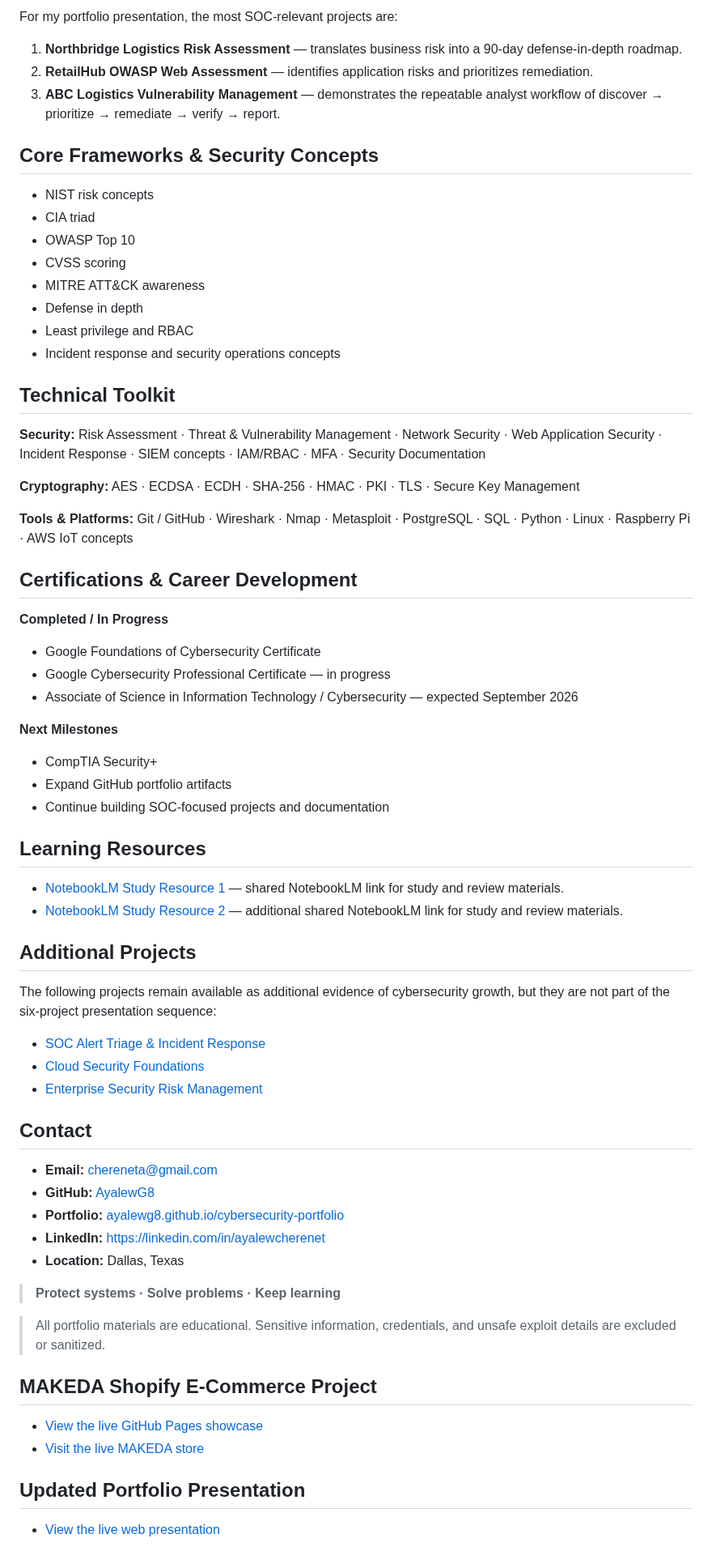
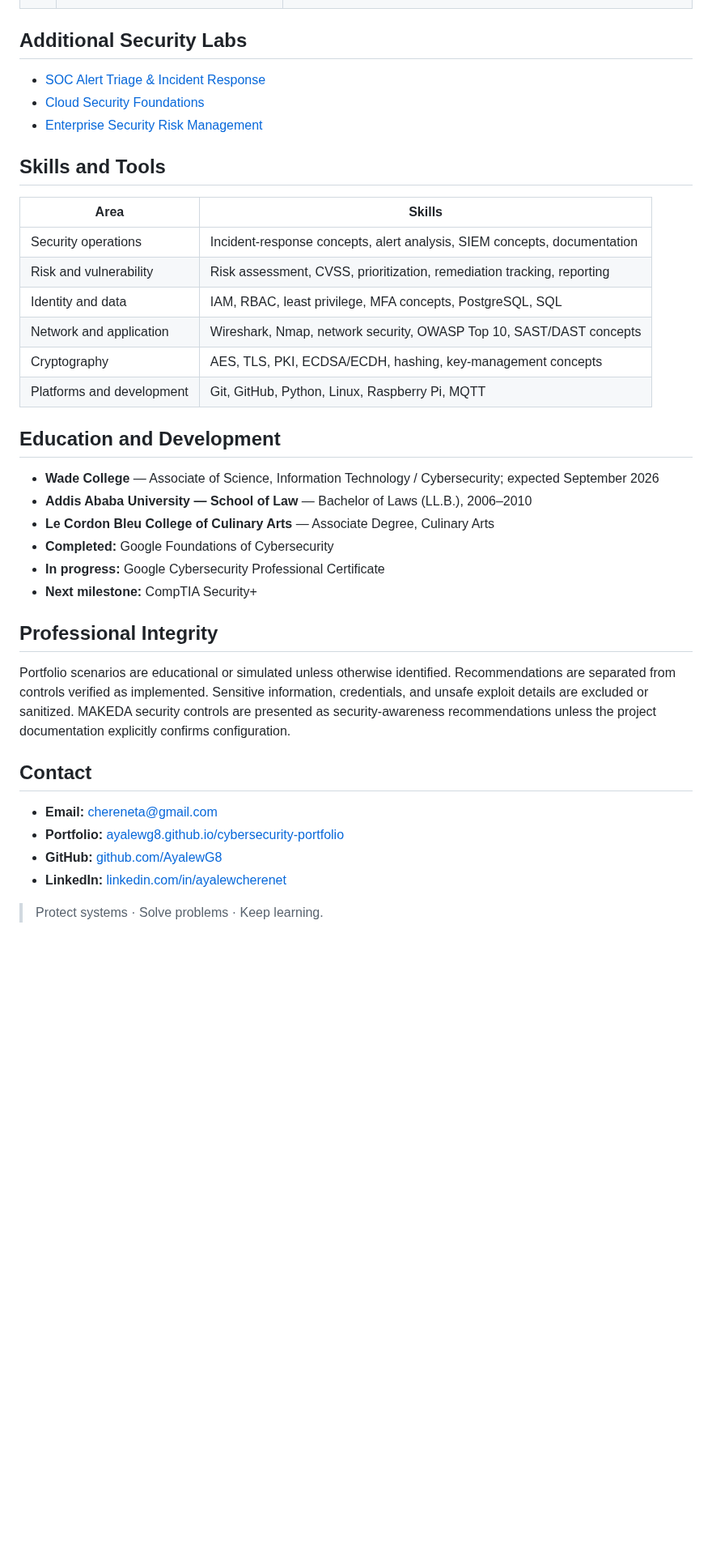
Before and after one commit to AyalewG8/cybersecurity-portfolio, a Markdown page: README.md, the part around one of its changes. Shown at 81% size. Drawn GitHub-style; blank space fills up the shorter version.

```diff
--- a/README.md
+++ b/README.md
@@ -58,72 +52,38 @@ These eight projects match my current portfolio presentation and 31-page submiss
-For my portfolio presentation, the most SOC-relevant projects are:
-
-1. **Northbridge Logistics Risk Assessment** — translates business risk into a 90-day defense-in-depth roadmap.
-2. **RetailHub OWASP Web Assessment** — identifies application risks and prioritizes remediation.
-3. **ABC Logistics Vulnerability Management** — demonstrates the repeatable analyst workflow of discover → prioritize → remediate → verify → report.
-
-## Core Frameworks & Security Concepts
-
-- NIST risk concepts
-- CIA triad
-- OWASP Top 10
-- CVSS scoring
-- MITRE ATT&CK awareness
-- Defense in depth
-- Least privilege and RBAC
-- Incident response and security operations concepts
-
-## Technical Toolkit
-
-**Security:** Risk Assessment · Threat & Vulnerability Management · Network Security · Web Application Security · Incident Response · SIEM concepts · IAM/RBAC · MFA · Security Documentation
-
-**Cryptography:** AES · ECDSA · ECDH · SHA-256 · HMAC · PKI · TLS · Secure Key Management
-
-**Tools & Platforms:** Git / GitHub · Wireshark · Nmap · Metasploit · PostgreSQL · SQL · Python · Linux · Raspberry Pi · AWS IoT concepts
-
-## Certifications & Career Development
-
-**Completed / In Progress**
-- Google Foundations of Cybersecurity Certificate
-- Google Cybersecurity Professional Certificate — in progress
-- Associate of Science in Information Technology / Cybersecurity — expected September 2026
-
-**Next Milestones**
-- CompTIA Security+
-- Expand GitHub portfolio artifacts
-- Continue building SOC-focused projects and documentation
-
-## Learning Resources
-
-- [NotebookLM Study Resource 1](https://notebooklm.link.google/UbsFgQxxU9TS) — shared NotebookLM link for study and review materials.
-- [NotebookLM Study Resource 2](https://notebooklm.link.google/qQRmnZyZ9kB2) — additional shared NotebookLM link for study and review materials.
-
-## Additional Projects
-
-The following projects remain available as additional evidence of cybersecurity growth, but they are not part of the six-project presentation sequence:
+## Additional Security Labs
 
 - [SOC Alert Triage & Incident Response](projects/security-operations/README.md)
 - [Cloud Security Foundations](projects/cloud-security/README.md)
 - [Enterprise Security Risk Management](projects/ISEC1373-enterprise-security-risk-management/)
 
+## Skills and Tools
+
+| Area | Skills |
+|---|---|
+| Security operations | Incident-response concepts, alert analysis, SIEM concepts, documentation |
+| Risk and vulnerability | Risk assessment, CVSS, prioritization, remediation tracking, reporting |
+| Identity and data | IAM, RBAC, least privilege, MFA concepts, PostgreSQL, SQL |
+| Network and application | Wireshark, Nmap, network security, OWASP Top 10, SAST/DAST concepts |
+| Cryptography | AES, TLS, PKI, ECDSA/ECDH, hashing, key-management concepts |
+| Platforms and development | Git, GitHub, Python, Linux, Raspberry Pi, MQTT |
+
+## Education and Development
+
+- **Wade College** — Associate of Science, Information Technology / Cybersecurity; expected September 2026
+- **Addis Ababa University — School of Law** — Bachelor of Laws (LL.B.), 2006–2010
+- **Le Cordon Bleu College of Culinary Arts** — Associate Degree, Culinary Arts
+- **Completed:** Google Foundations of Cybersecurity
+- **In progress:** Google Cybersecurity Professional Certificate
+- **Next milestone:** CompTIA Security+
+
+## Professional Integrity
+
+Portfolio scenarios are educational or simulated unless otherwise identified. Recommendations are separated from controls verified as implemented. Sensitive information, credentials, and unsafe exploit details are excluded or sanitized. MAKEDA security controls are presented as security-awareness recommendations unless the project documentation explicitly confirms configuration.
+
 ## Contact
 
 - **Email:** chereneta@gmail.com
-- **GitHub:** [AyalewG8](https://github.com/AyalewG8)
 - **Portfolio:** [ayalewg8.github.io/cybersecurity-portfolio](https://ayalewg8.github.io/cybersecurity-portfolio/)
-- **LinkedIn:** https://linkedin.com/in/ayalewcherenet
-- **Location:** Dallas, Texas
+- **GitHub:** [github.com/AyalewG8](https://github.com/AyalewG8)
+- **LinkedIn:** [linkedin.com/in/ayalewcherenet](https://www.linkedin.com/in/ayalewcherenet)
 
-> **Protect systems · Solve problems · Keep learning**
-
-> All portfolio materials are educational. Sensitive information, credentials, and unsafe exploit details are excluded or sanitized.
-
-
-## MAKEDA Shopify E-Commerce Project
-
-- [View the live GitHub Pages showcase](https://ayalewg8.github.io/cybersecurity-portfolio/makeda-shopify.html)
-- [Visit the live MAKEDA store](https://www-queen-of-hseba.myshopify.com/)
-
-
-## Updated Portfolio Presentation
-
-- [View the live web presentation](https://ayalewg8.github.io/cybersecurity-portfolio/portfolio-presentation.html)
+> Protect systems · Solve problems · Keep learning.
```
Also changed, not shown: other parts of README.md (+30 -36 lines).
